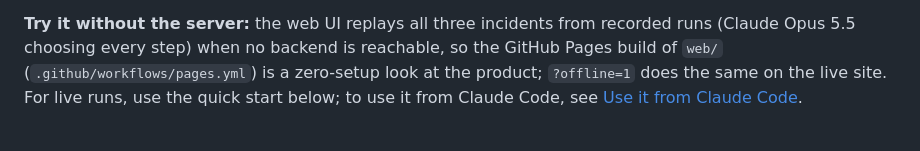
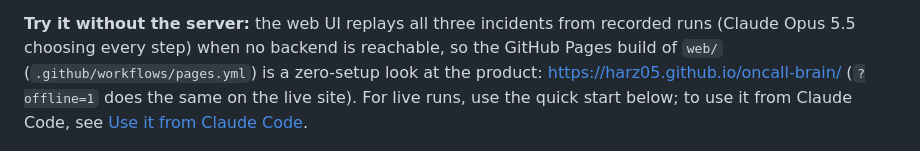
Before and after one commit to harz05/oncall-brain, a Markdown page: README.md, the part around the change. Rendered like a GitHub page.

Commit message:
README and submission: GitHub Pages replay link

```diff
--- a/README.md
+++ b/README.md
@@ -24,7 +24,7 @@ watch the agents work; the limits that keep a public demo affordable are in [doc
 
 **Try it without the server:** the web UI replays all three incidents from recorded runs (Claude Opus 5.5
 choosing every step) when no backend is reachable, so the GitHub Pages build of `web/` (`.github/workflows/pages.yml`)
-is a zero-setup look at the product; `?offline=1` does the same on the live site. For live runs, use the quick start below; to use it from Claude Code, see
+is a zero-setup look at the product: https://harz05.github.io/oncall-brain/ (`?offline=1` does the same on the live site). For live runs, use the quick start below; to use it from Claude Code, see
 [Use it from Claude Code](#use-it-from-claude-code-in-one-minute).
 
 ![The incident answer for "checkout p99 latency above 2s": a readout of 40 min from change to alert, 4 services hurt, 5 suspects tested and 2 people paged; Confirm cause / Wrong cause; the cause, a payments-gw config change by Sana Brandt 40 min before the alert, labelled "Very likely" with "4 of 5 suspects ruled out"; and the evidence path from the change through payments-gw and payments to checkout, with the time each hop slowed down](docs/img/answer.png)
```
Also changed, not shown: docs/SUBMISSION.md (+1 -0 lines).
